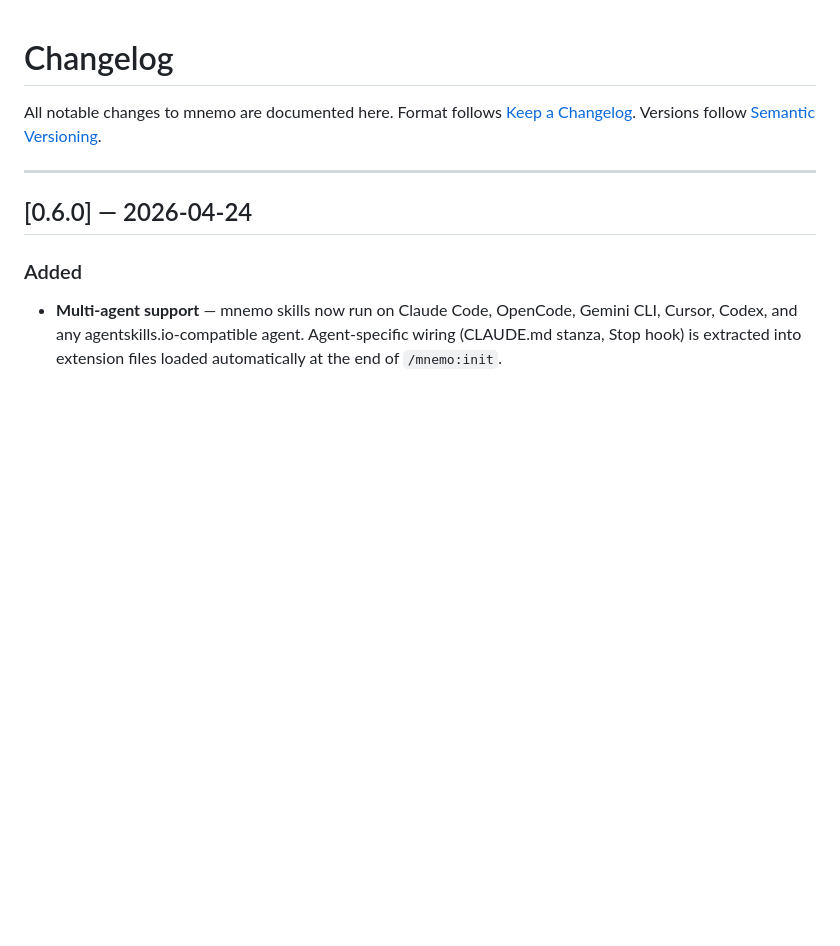
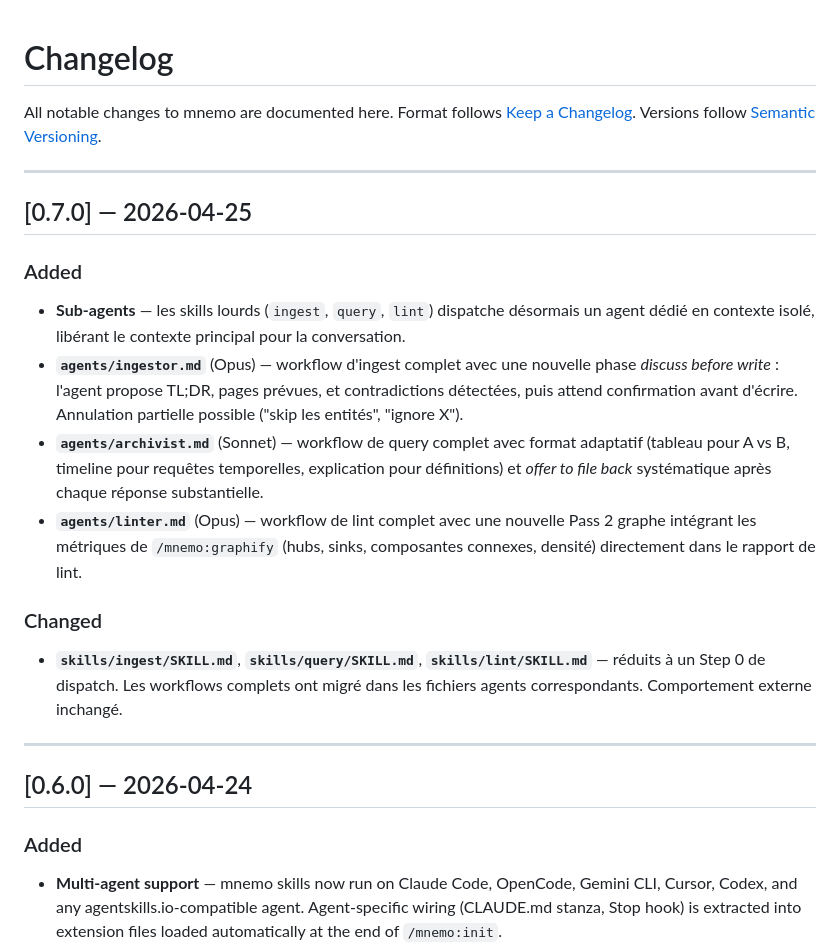
Before and after one commit to craft-man/mnemo, a Markdown page: CHANGELOG.md, the part around the change. Drawn GitHub-style; blank space fills up the shorter version.

Commit message:
doc: add 0.7.0 changelog entry

```diff
--- a/CHANGELOG.md
+++ b/CHANGELOG.md
@@ -3,6 +3,21 @@
 All notable changes to mnemo are documented here.
 Format follows [Keep a Changelog](https://keepachangelog.com/en/1.1.0/).
 Versions follow [Semantic Versioning](https://semver.org/).
+
+---
+
+## [0.7.0] — 2026-04-25
+
+### Added
+
+- **Sub-agents** — les skills lourds (`ingest`, `query`, `lint`) dispatche désormais un agent dédié en contexte isolé, libérant le contexte principal pour la conversation.
+- **`agents/ingestor.md`** (Opus) — workflow d'ingest complet avec une nouvelle phase *discuss before write* : l'agent propose TL;DR, pages prévues, et contradictions détectées, puis attend confirmation avant d'écrire. Annulation partielle possible ("skip les entités", "ignore X").
+- **`agents/archivist.md`** (Sonnet) — workflow de query complet avec format adaptatif (tableau pour A vs B, timeline pour requêtes temporelles, explication pour définitions) et *offer to file back* systématique après chaque réponse substantielle.
+- **`agents/linter.md`** (Opus) — workflow de lint complet avec une nouvelle Pass 2 graphe intégrant les métriques de `/mnemo:graphify` (hubs, sinks, composantes connexes, densité) directement dans le rapport de lint.
+
+### Changed
+
+- **`skills/ingest/SKILL.md`**, **`skills/query/SKILL.md`**, **`skills/lint/SKILL.md`** — réduits à un Step 0 de dispatch. Les workflows complets ont migré dans les fichiers agents correspondants. Comportement externe inchangé.
 
 ---
 
```
